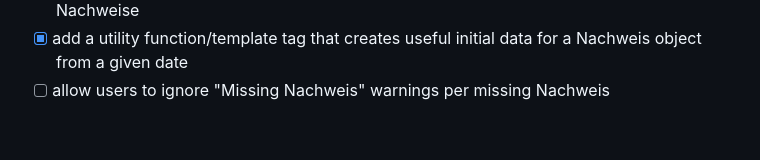
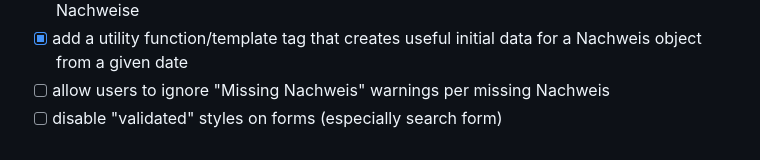
Before and after one commit to Actionb/berichtsheft, a Markdown page: TODO.md, the part around the change. GitHub-like rendering.

Commit message:
Update TODO

```diff
--- a/TODO.md
+++ b/TODO.md
@@ -46,3 +46,4 @@
 - [ ] add user setting for working on weekends -> could be useful for figuring out missing Nachweise
 - [x] add a utility function/template tag that creates useful initial data for a Nachweis object from a given date
 - [ ] allow users to ignore "Missing Nachweis" warnings per missing Nachweis
+- [ ] disable "validated" styles on forms (especially search form)
```
